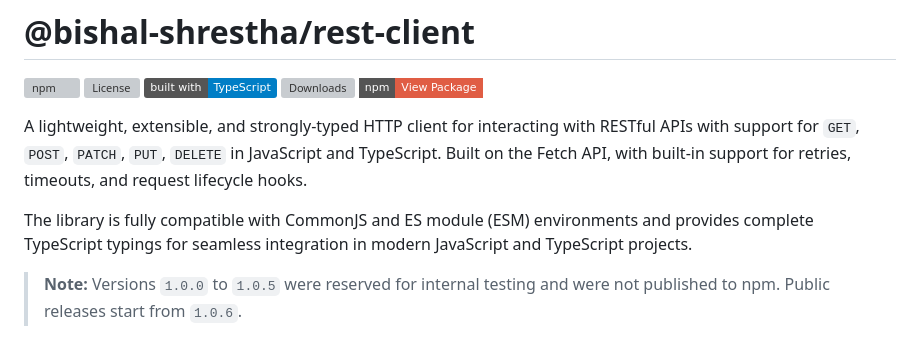
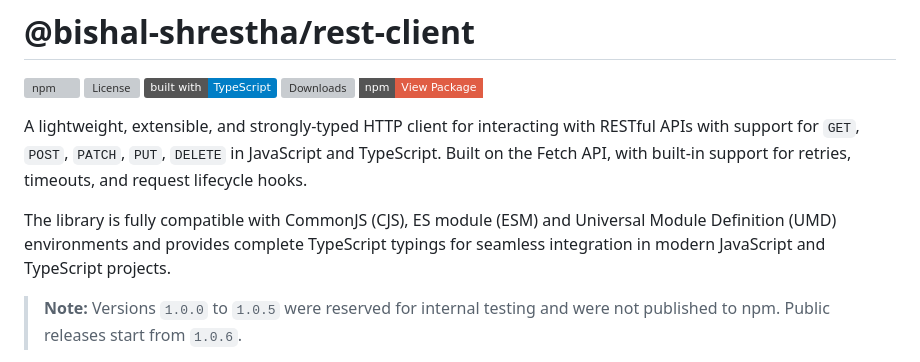
Before and after one commit to shrestha-bishal/lunex-api, a Markdown page: README.md, the part around the change. Rendered like a GitHub page; badges without logos; grey boxes are pictures that could not be loaded.

```diff
--- a/README.md
+++ b/README.md
@@ -8,7 +8,7 @@
 
 A lightweight, extensible, and strongly-typed HTTP client for interacting with RESTful APIs with support for `GET`, `POST`, `PATCH`, `PUT`, `DELETE` in JavaScript and TypeScript. Built on the Fetch API, with built-in support for retries, timeouts, and request lifecycle hooks.
 
-The library is fully compatible with CommonJS and ES module (ESM) environments and provides complete TypeScript typings for seamless integration in modern JavaScript and TypeScript projects.
+The library is fully compatible with CommonJS (CJS), ES module (ESM) and Universal Module Definition (UMD) environments and provides complete TypeScript typings for seamless integration in modern JavaScript and TypeScript projects.
 
 > **Note:** Versions `1.0.0` to `1.0.5` were reserved for internal testing and were not published to npm. Public releases start from `1.0.6`.
 
```
